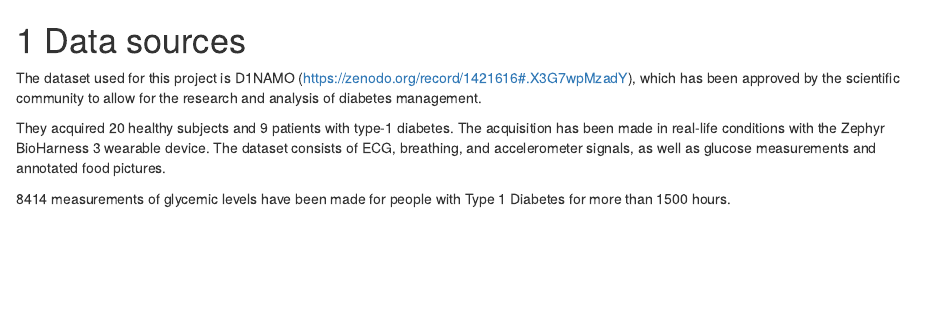
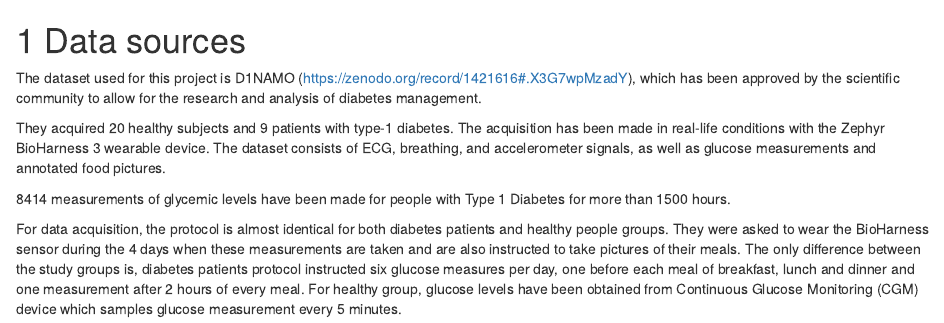
Before and after one commit to sd3415/DiabetesDataAnalysis, an R Markdown document (02-data.Rmd): the page in a window 1100 px wide, from its top. Rendered offline with R 4.5, knitr and Pandoc, with nearby package versions; drawn as R Markdown's standard HTML page in place of the format the file asks for.

Commit message:
modify data sources chapter content

```diff
--- a/02-data.Rmd
+++ b/02-data.Rmd
@@ -5,3 +5,5 @@ The dataset used for this project is D1NAMO (https://zenodo.org/record/1421616#.
 They acquired 20 healthy subjects and 9 patients with type-1 diabetes. The acquisition has been made in real-life conditions with the Zephyr BioHarness 3 wearable device. The dataset consists of ECG, breathing, and accelerometer signals, as well as glucose measurements and annotated food pictures.
 
 8414 measurements of glycemic levels have been made for people with Type 1 Diabetes for more than 1500 hours.
+
+For data acquisition, the protocol is almost identical for both diabetes patients and healthy people groups. They were asked to wear the BioHarness sensor during the 4 days when these measurements are taken and are also instructed to take pictures of their meals. The only difference between the study groups is, diabetes patients protocol instructed six glucose measures per day, one before each meal of breakfast, lunch and dinner and one measurement after 2 hours of every meal. For healthy group, glucose levels have been obtained from Continuous Glucose Monitoring (CGM) device which samples glucose measurement every 5 minutes.
```
Also changed, not shown: docs/search_index.json, 7 other files.
